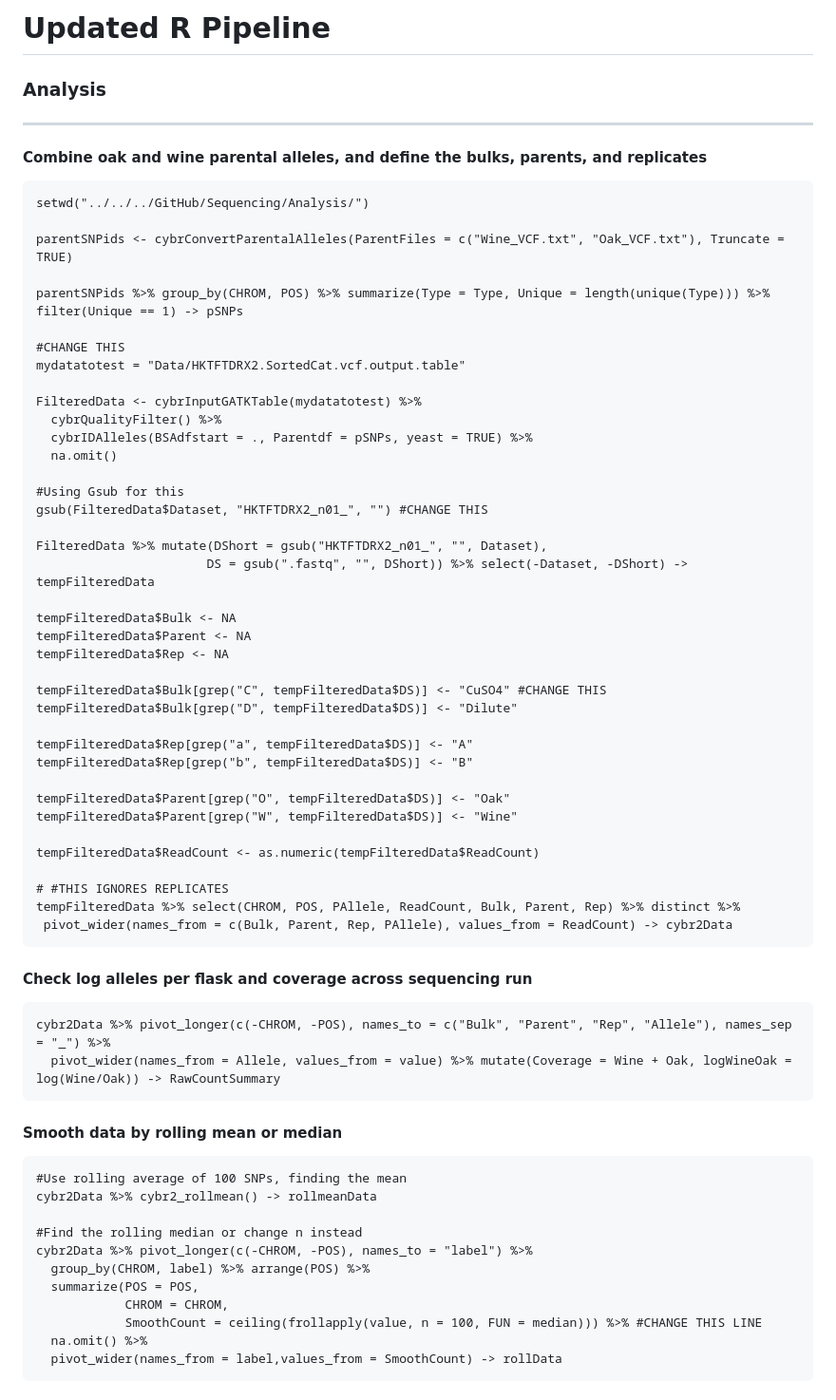
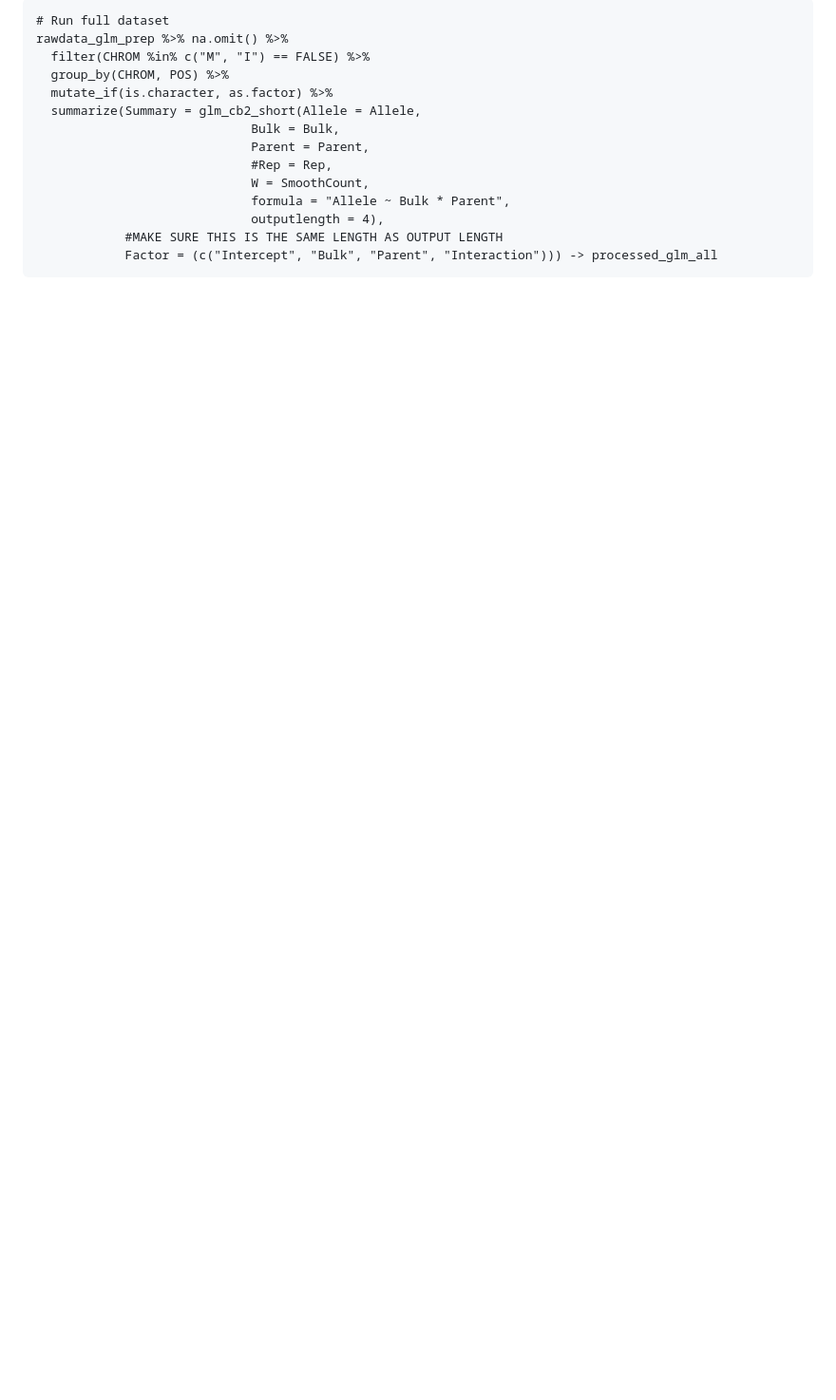
Before and after one commit to cbuzby/cybrBSA, a Markdown page: README.md, the part around the change printed below. Shown: that part at 95% size. GitHub-like rendering; blank space fills up the shorter version.

````diff
--- a/README.md
+++ b/README.md
@@ -107,70 +101,16 @@ cybrPlotZScore(wholegenomeBSA)
 ```
-
-# Updated R Pipeline
-
-### Analysis
-***
-#### Combine oak and wine parental alleles, and define the bulks, parents, and replicates
+# Run full dataset
+rawdata_glm_prep %>% na.omit() %>%
+  filter(CHROM %in% c("M", "I") == FALSE) %>%
+  group_by(CHROM, POS) %>%
+  mutate_if(is.character, as.factor) %>%
+  summarize(Summary = glm_cb2_short(Allele = Allele,
+                             Bulk = Bulk,
+                             Parent = Parent,
+                             #Rep = Rep,
+                             W = SmoothCount,
+                             formula = "Allele ~ Bulk * Parent",
+                             outputlength = 4),
+            #MAKE SURE THIS IS THE SAME LENGTH AS OUTPUT LENGTH
+            Factor = (c("Intercept", "Bulk", "Parent", "Interaction"))) -> processed_glm_all
 ```
-setwd("../../../GitHub/Sequencing/Analysis/")
-
-parentSNPids <- cybrConvertParentalAlleles(ParentFiles = c("Wine_VCF.txt", "Oak_VCF.txt"), Truncate = TRUE)
-
-parentSNPids %>% group_by(CHROM, POS) %>% summarize(Type = Type, Unique = length(unique(Type))) %>% filter(Unique == 1) -> pSNPs
-
-#CHANGE THIS
-mydatatotest = "Data/HKTFTDRX2.SortedCat.vcf.output.table"
-
-FilteredData <- cybrInputGATKTable(mydatatotest) %>%
-  cybrQualityFilter() %>%
-  cybrIDAlleles(BSAdfstart = ., Parentdf = pSNPs, yeast = TRUE) %>%
-  na.omit()
-
-#Using Gsub for this
-gsub(FilteredData$Dataset, "HKTFTDRX2_n01_", "") #CHANGE THIS
-
-FilteredData %>% mutate(DShort = gsub("HKTFTDRX2_n01_", "", Dataset),
-                       DS = gsub(".fastq", "", DShort)) %>% select(-Dataset, -DShort) -> tempFilteredData
-
-tempFilteredData$Bulk <- NA
-tempFilteredData$Parent <- NA
-tempFilteredData$Rep <- NA
-
-tempFilteredData$Bulk[grep("C", tempFilteredData$DS)] <- "CuSO4" #CHANGE THIS
-tempFilteredData$Bulk[grep("D", tempFilteredData$DS)] <- "Dilute"
-
-tempFilteredData$Rep[grep("a", tempFilteredData$DS)] <- "A"
-tempFilteredData$Rep[grep("b", tempFilteredData$DS)] <- "B"
-
-tempFilteredData$Parent[grep("O", tempFilteredData$DS)] <- "Oak"
-tempFilteredData$Parent[grep("W", tempFilteredData$DS)] <- "Wine"
-
-tempFilteredData$ReadCount <- as.numeric(tempFilteredData$ReadCount)
-
-# #THIS IGNORES REPLICATES
-tempFilteredData %>% select(CHROM, POS, PAllele, ReadCount, Bulk, Parent, Rep) %>% distinct %>%
- pivot_wider(names_from = c(Bulk, Parent, Rep, PAllele), values_from = ReadCount) -> cybr2Data
- ```
-
-#### Check log alleles per flask and coverage across sequencing run
-```
-cybr2Data %>% pivot_longer(c(-CHROM, -POS), names_to = c("Bulk", "Parent", "Rep", "Allele"), names_sep = "_") %>%
-  pivot_wider(names_from = Allele, values_from = value) %>% mutate(Coverage = Wine + Oak, logWineOak = log(Wine/Oak)) -> RawCountSummary
-```
-
-#### Smooth data by rolling mean or median
-
-```
-#Use rolling average of 100 SNPs, finding the mean
-cybr2Data %>% cybr2_rollmean() -> rollmeanData
-
-#Find the rolling median or change n instead
-cybr2Data %>% pivot_longer(c(-CHROM, -POS), names_to = "label") %>%
-  group_by(CHROM, label) %>% arrange(POS) %>%
-  summarize(POS = POS,
-            CHROM = CHROM,
-            SmoothCount = ceiling(frollapply(value, n = 100, FUN = median))) %>% #CHANGE THIS LINE
-  na.omit() %>%
-  pivot_wider(names_from = label,values_from = SmoothCount) -> rollData
-```
-
````
Also changed, not shown: other parts of README.md (+48 -112 lines).
